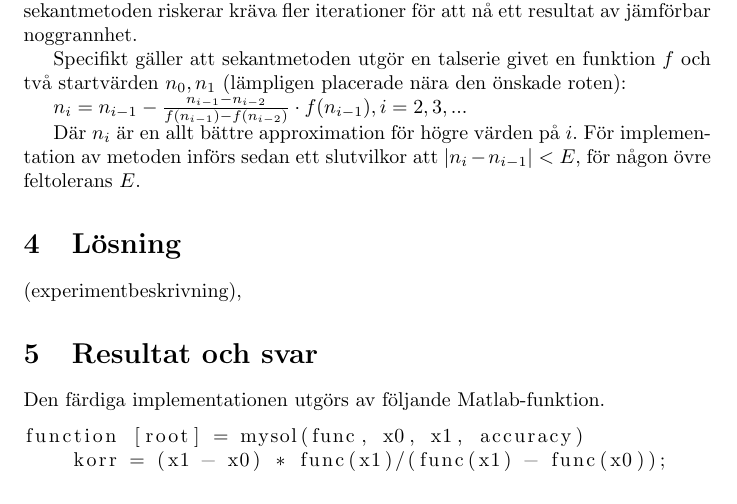
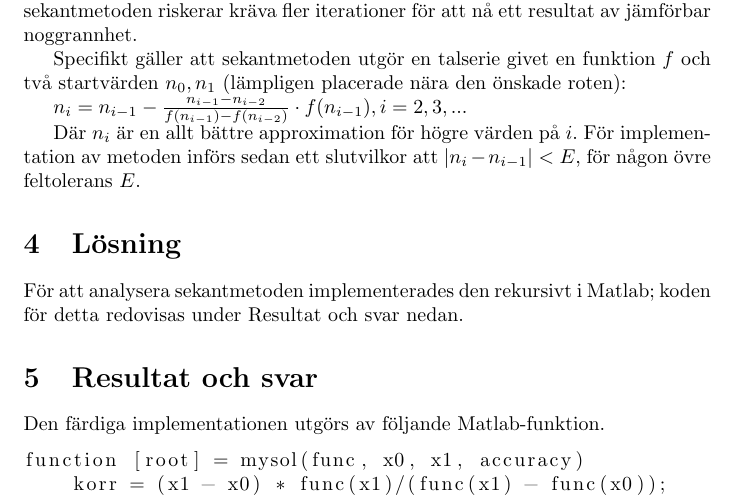
Before and after one commit to Emiluren/automatic-meme, a LaTeX document (project2/report.tex): part of page 2 of 3, cut so that both start at the same text. Compiled offline with pdfLaTeX.

Commit message:
Began work on section 'lösning'
Began work on section 'lösning'

```diff
--- a/project2/report.tex
+++ b/project2/report.tex
@@ -27,7 +27,7 @@ $ n_{i} = n_{i-1} - \frac{n_{i-1} - n_{i-2}}{f(n_{i-1}) - f(n_{i-2})} \cdot f(n_
 Där $n_{i}$ är en allt bättre approximation för högre värden på $i$. För implementation av metoden införs sedan ett slutvilkor att $|n_{i} - n_{i-1}| < E$, för någon övre feltolerans $E$.
 
 \section{Lösning}
-(experimentbeskrivning),
+För att analysera sekantmetoden implementerades den rekursivt i Matlab; koden för detta redovisas under Resultat och svar nedan.
 
 \section{Resultat och svar}
 Den färdiga implementationen utgörs av följande Matlab-funktion.
```
